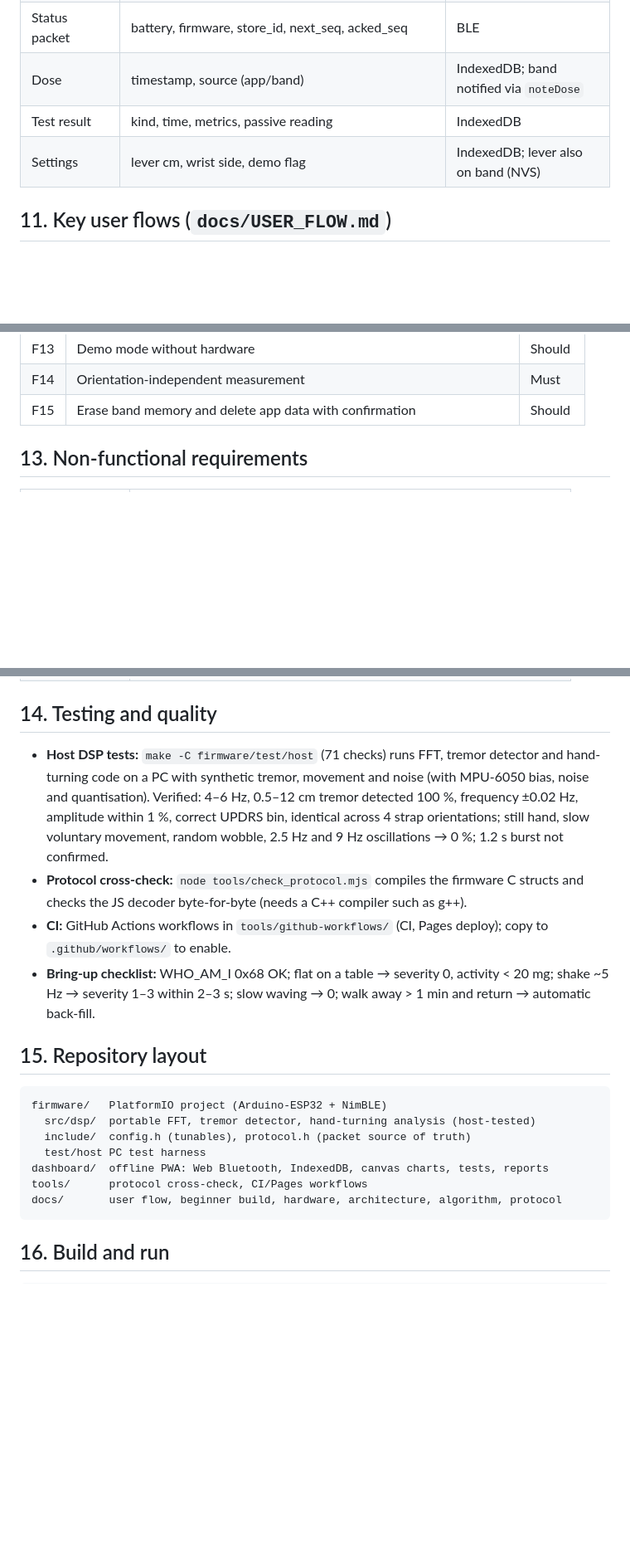
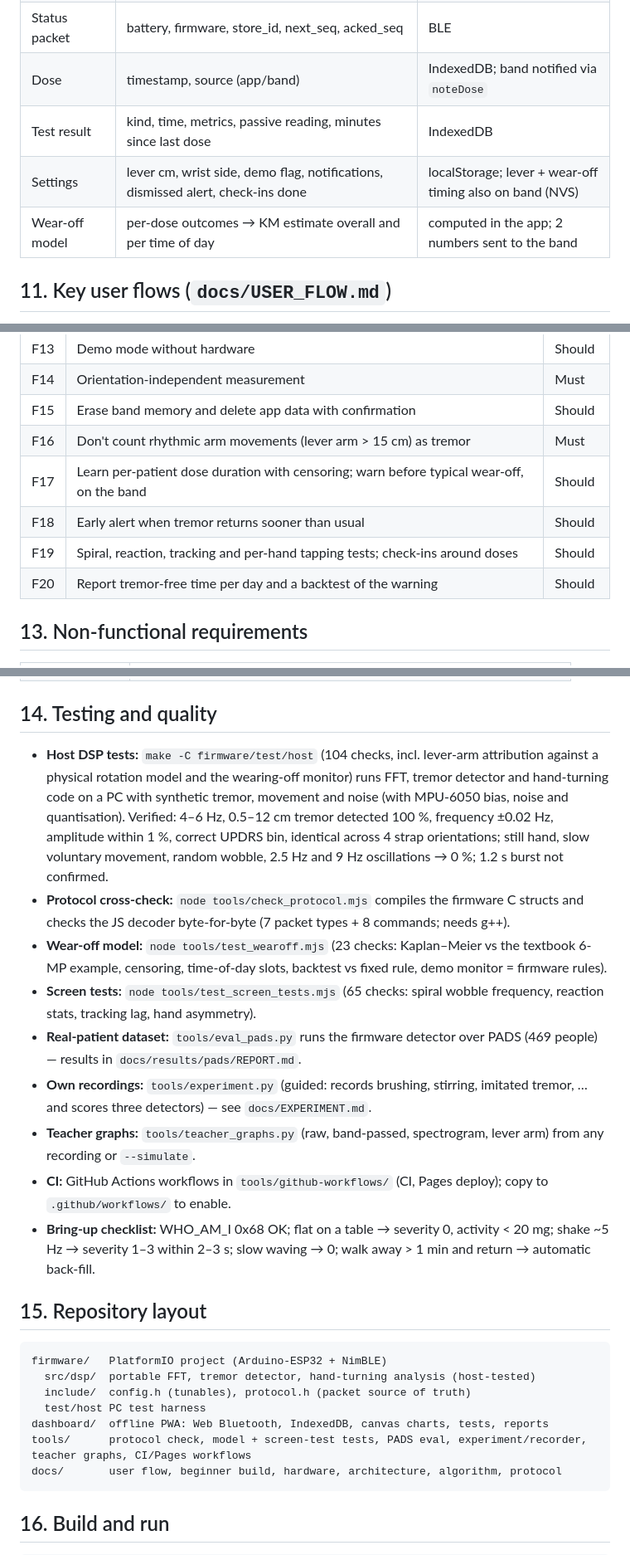
Before and after one commit to XArhaanshX/Tremor-Detection, a Markdown page: PRD.md, 3 parts joined by grey strips. Shown at 83% size. Drawn GitHub-style; blank space fills up the shorter version.

````diff
--- a/PRD.md
+++ b/PRD.md
@@ -246,8 +265,9 @@ These are product requirements, implemented in the current UI:
 | Live packet (20 B) | severity, tremor/candidate/high-freq flags, Hz, cm, ratio, activity | BLE only, last 3 minutes held in memory |
 | Status packet | battery, firmware, store_id, next_seq, acked_seq | BLE |
 | Dose | timestamp, source (app/band) | IndexedDB; band notified via `noteDose` |
-| Test result | kind, time, metrics, passive reading | IndexedDB |
-| Settings | lever cm, wrist side, demo flag | IndexedDB; lever also on band (NVS) |
+| Test result | kind, time, metrics, passive reading, minutes since last dose | IndexedDB |
+| Settings | lever cm, wrist side, demo flag, notifications, dismissed alert, check-ins done | localStorage; lever + wear-off timing also on band (NVS) |
+| Wear-off model | per-dose outcomes → KM estimate overall and per time of day | computed in the app; 2 numbers sent to the band |
 
 ## 11. Key user flows (`docs/USER_FLOW.md`)
 
@@ -279,6 +299,11 @@ These are product requirements, implemented in the current UI:
 | F13 | Demo mode without hardware | Should |
 | F14 | Orientation-independent measurement | Must |
 | F15 | Erase band memory and delete app data with confirmation | Should |
+| F16 | Don't count rhythmic arm movements (lever arm > 15 cm) as tremor | Must |
+| F17 | Learn per-patient dose duration with censoring; warn before typical wear-off, on the band | Should |
+| F18 | Early alert when tremor returns sooner than usual | Should |
+| F19 | Spiral, reaction, tracking and per-hand tapping tests; check-ins around doses | Should |
+| F20 | Report tremor-free time per day and a backtest of the warning | Should |
 
 ## 13. Non-functional requirements
 
@@ -295,8 +320,13 @@ These are product requirements, implemented in the current UI:
 
 ## 14. Testing and quality
 
-- **Host DSP tests:** `make -C firmware/test/host` (71 checks) runs FFT, tremor detector and hand-turning code on a PC with synthetic tremor, movement and noise (with MPU-6050 bias, noise and quantisation). Verified: 4–6 Hz, 0.5–12 cm tremor detected 100 %, frequency ±0.02 Hz, amplitude within 1 %, correct UPDRS bin, identical across 4 strap orientations; still hand, slow voluntary movement, random wobble, 2.5 Hz and 9 Hz oscillations → 0 %; 1.2 s burst not confirmed.
-- **Protocol cross-check:** `node tools/check_protocol.mjs` compiles the firmware C structs and checks the JS decoder byte-for-byte (needs a C++ compiler such as g++).
+- **Host DSP tests:** `make -C firmware/test/host` (104 checks, incl. lever-arm attribution against a physical rotation model and the wearing-off monitor) runs FFT, tremor detector and hand-turning code on a PC with synthetic tremor, movement and noise (with MPU-6050 bias, noise and quantisation). Verified: 4–6 Hz, 0.5–12 cm tremor detected 100 %, frequency ±0.02 Hz, amplitude within 1 %, correct UPDRS bin, identical across 4 strap orientations; still hand, slow voluntary movement, random wobble, 2.5 Hz and 9 Hz oscillations → 0 %; 1.2 s burst not confirmed.
+- **Protocol cross-check:** `node tools/check_protocol.mjs` compiles the firmware C structs and checks the JS decoder byte-for-byte (7 packet types + 8 commands; needs g++).
+- **Wear-off model:** `node tools/test_wearoff.mjs` (23 checks: Kaplan–Meier vs the textbook 6-MP example, censoring, time-of-day slots, backtest vs fixed rule, demo monitor = firmware rules).
+- **Screen tests:** `node tools/test_screen_tests.mjs` (65 checks: spiral wobble frequency, reaction stats, tracking lag, hand asymmetry).
+- **Real-patient dataset:** `tools/eval_pads.py` runs the firmware detector over PADS (469 people) — results in `docs/results/pads/REPORT.md`.
+- **Own recordings:** `tools/experiment.py` (guided: records brushing, stirring, imitated tremor, … and scores three detectors) — see `docs/EXPERIMENT.md`.
+- **Teacher graphs:** `tools/teacher_graphs.py` (raw, band-passed, spectrogram, lever arm) from any recording or `--simulate`.
 - **CI:** GitHub Actions workflows in `tools/github-workflows/` (CI, Pages deploy); copy to `.github/workflows/` to enable.
 - **Bring-up checklist:** WHO_AM_I 0x68 OK; flat on a table → severity 0, activity < 20 mg; shake ~5 Hz → severity 1–3 within 2–3 s; slow waving → 0; walk away > 1 min and return → automatic back-fill.
 
@@ -308,7 +338,7 @@ firmware/   PlatformIO project (Arduino-ESP32 + NimBLE)
   include/  config.h (tunables), protocol.h (packet source of truth)
   test/host PC test harness
 dashboard/  offline PWA: Web Bluetooth, IndexedDB, canvas charts, tests, reports
-tools/      protocol cross-check, CI/Pages workflows
+tools/      protocol check, model + screen-test tests, PADS eval, experiment/recorder, teacher graphs, CI/Pages workflows
 docs/       user flow, beginner build, hardware, architecture, algorithm, protocol
 ```
 
````
Also changed, not shown: other parts of PRD.md (+31 -8 lines).
